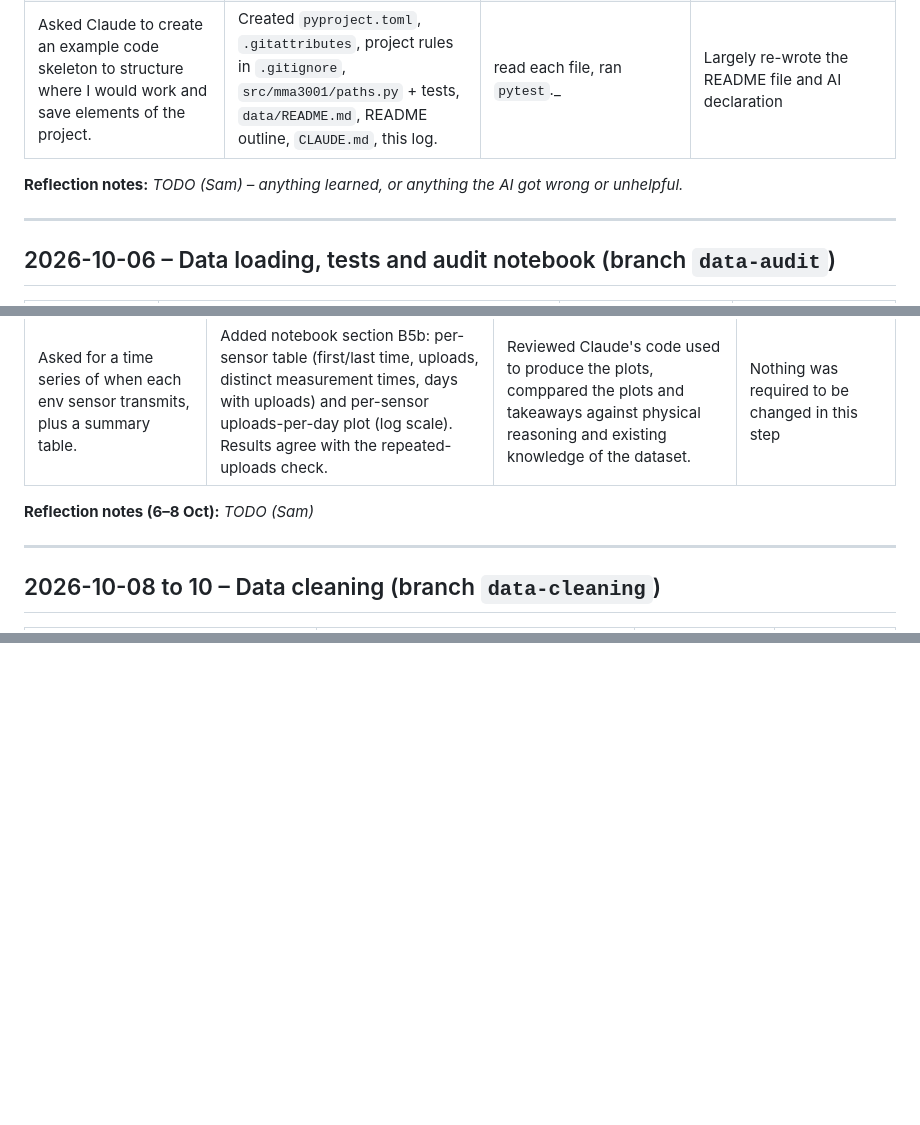
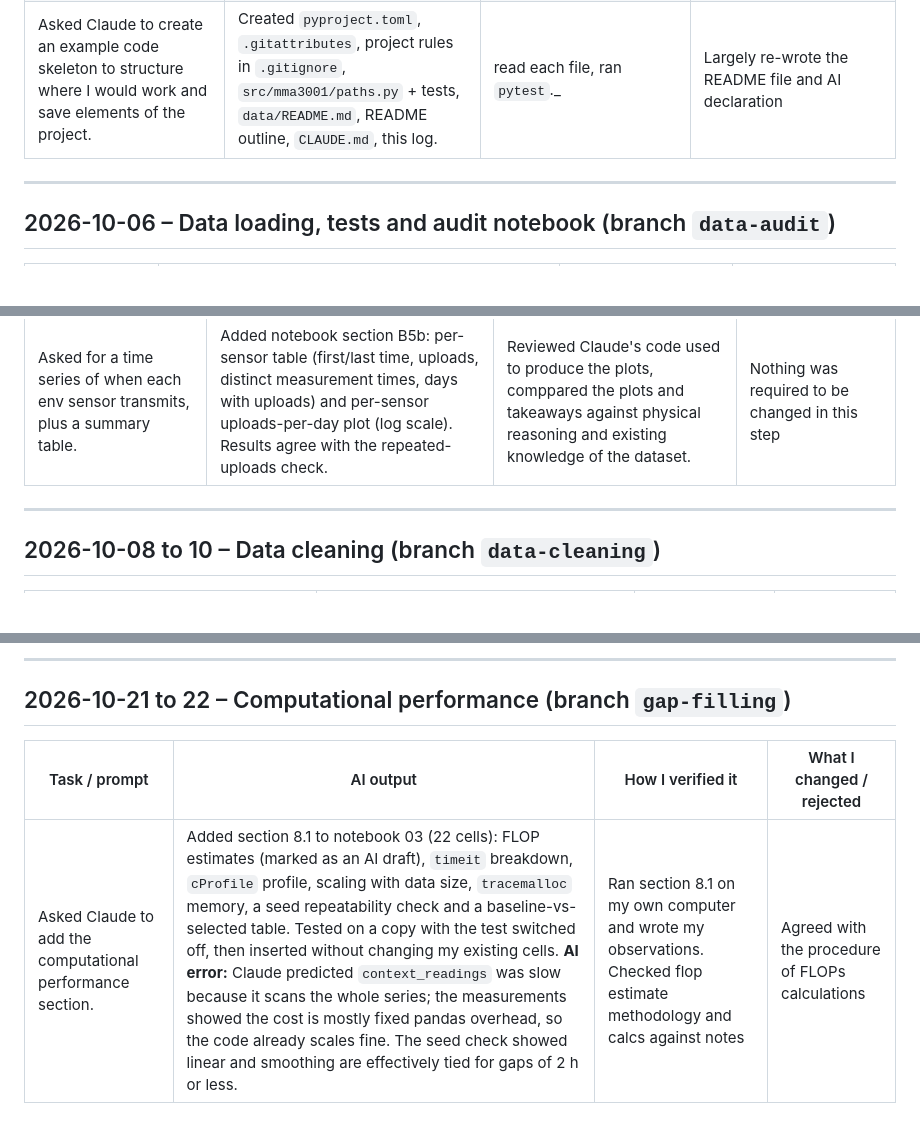
Before and after one commit to SamMcRae05/MMA3001-Project---34977600, a Markdown page: AI_LOG.md, 3 parts joined by grey strips. GitHub-like rendering; blank space fills up the shorter version.

```diff
--- a/AI_LOG.md
+++ b/AI_LOG.md
@@ -23,7 +23,6 @@ project folders on my computer.
 | Asked for explanation of how to clone repo into VSCODE specifically | Gave step-by-step set-up instructions. | Followed the steps myself: created the repo, configured Git, cloned it in VS Code. Checked in files to ensurue all included files had been cloned from the repository. | Nothing was changed, this was just a basic step giving assistance and reminders on how to clone a Github repository |
 | Asked Claude to create an example code skeleton to structure where I would work and save elements of the project. | Created `pyproject.toml`, `.gitattributes`, project rules in `.gitignore`, `src/mma3001/paths.py` + tests, `data/README.md`, README outline, `CLAUDE.md`, this log. | read each file, ran `pytest`._ | Largely re-wrote the README file and AI declaration |
 
-**Reflection notes:** _TODO (Sam) – anything learned, or anything the AI got wrong or unhelpful._
 
 ---
 
@@ -42,7 +41,7 @@ project folders on my computer.
 | I noticed temperature and CO₂ were constant for a whole week in the B6 `createdate` plot – physically implausible – and asked what was going on. | Investigated and corrected its earlier explanation: sensors were **re-sending the same old reading** (same time and value) every ~13 minutes. 136,600 of 179,447 uploads (76%) are exact repeats; three of the five env sensors contain only 1–3 genuine readings. Recommended de-duplication in a separate cleaning step. | This step was verification in itself, I questioned AI's portrayal of the data through it's chosen readings, the constant values over timeframes didn't seem physically plausible to me.| After plausbility check, I requested AI keep the misleading cells and graphs in the notebook to show my learning journey. |
 | Asked for a time series of when each env sensor transmits, plus a summary table. | Added notebook section B5b: per-sensor table (first/last time, uploads, distinct measurement times, days with uploads) and per-sensor uploads-per-day plot (log scale). Results agree with the repeated-uploads check. | Reviewed Claude's code used to produce the plots, comppared the plots and takeaways against physical reasoning and existing knowledge of the dataset.  | Nothing was required to be changed in this step |
 
-**Reflection notes (6–8 Oct):** _TODO (Sam)_
+
 
 ---
 
@@ -56,0 +73,7 @@ project folders on my computer.
+---
+
+## 2026-10-21 to 22 – Computational performance (branch `gap-filling`)
+
+| Task / prompt | AI output | How I verified it | What I changed / rejected |
+|---|---|---|---|
+| Asked Claude to add the computational performance section. | Added section 8.1 to notebook 03 (22 cells): FLOP estimates (marked as an AI draft), `timeit` breakdown, `cProfile` profile, scaling with data size, `tracemalloc` memory, a seed repeatability check and a baseline-vs-selected table. Tested on a copy with the test switched off, then inserted without changing my existing cells. **AI error:** Claude predicted `context_readings` was slow because it scans the whole series; the measurements showed the cost is mostly fixed pandas overhead, so the code already scales fine. The seed check showed linear and smoothing are effectively tied for gaps of 2 h or less. | Ran section 8.1 on my own computer and wrote my observations. Checked flop estimate methodology and calcs against notes | Agreed with the procedure of FLOPs calculations |
```
Also changed, not shown: other parts of AI_LOG.md (+18 -1 lines), report/report.md (added, +120 -0 lines).
